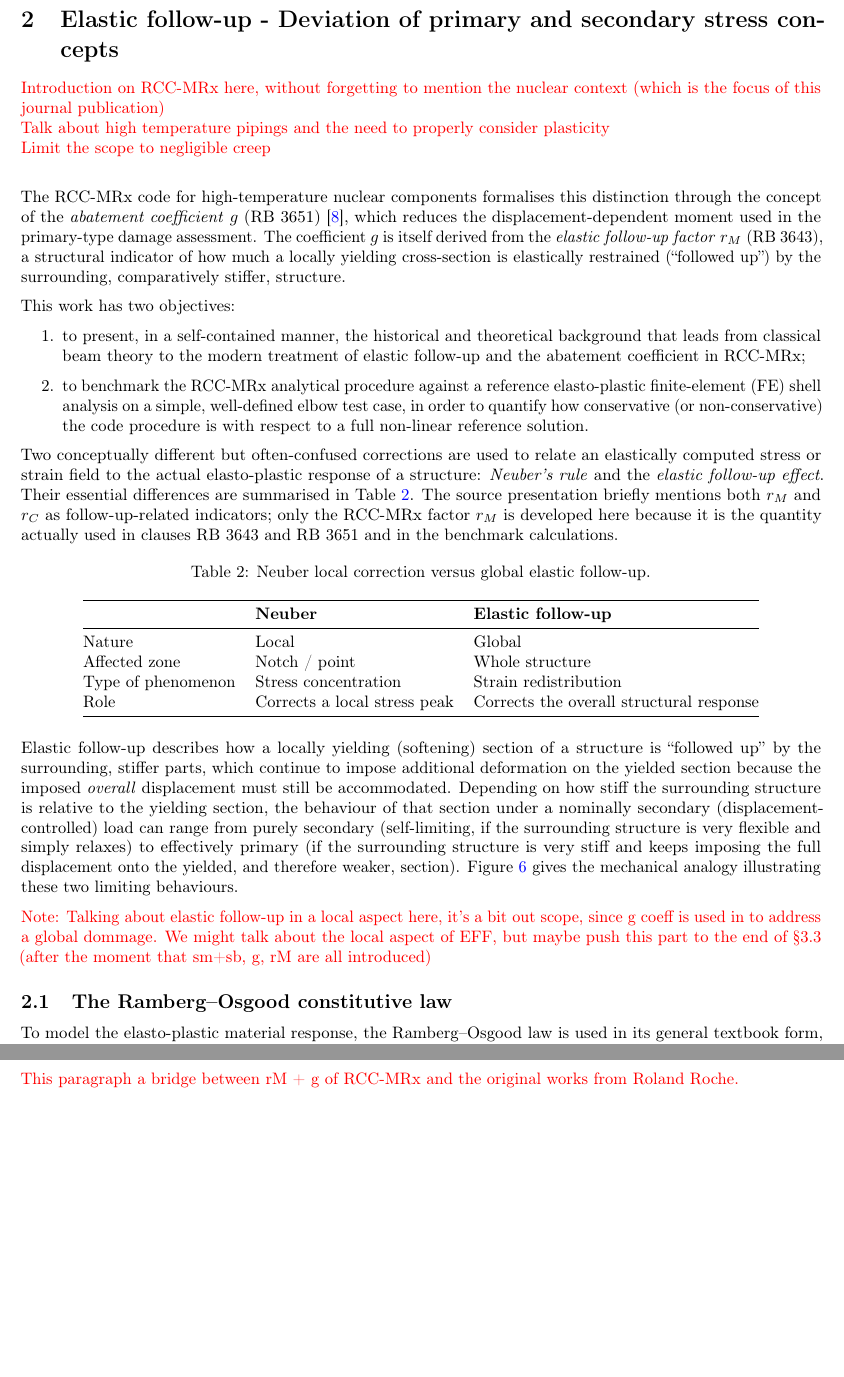
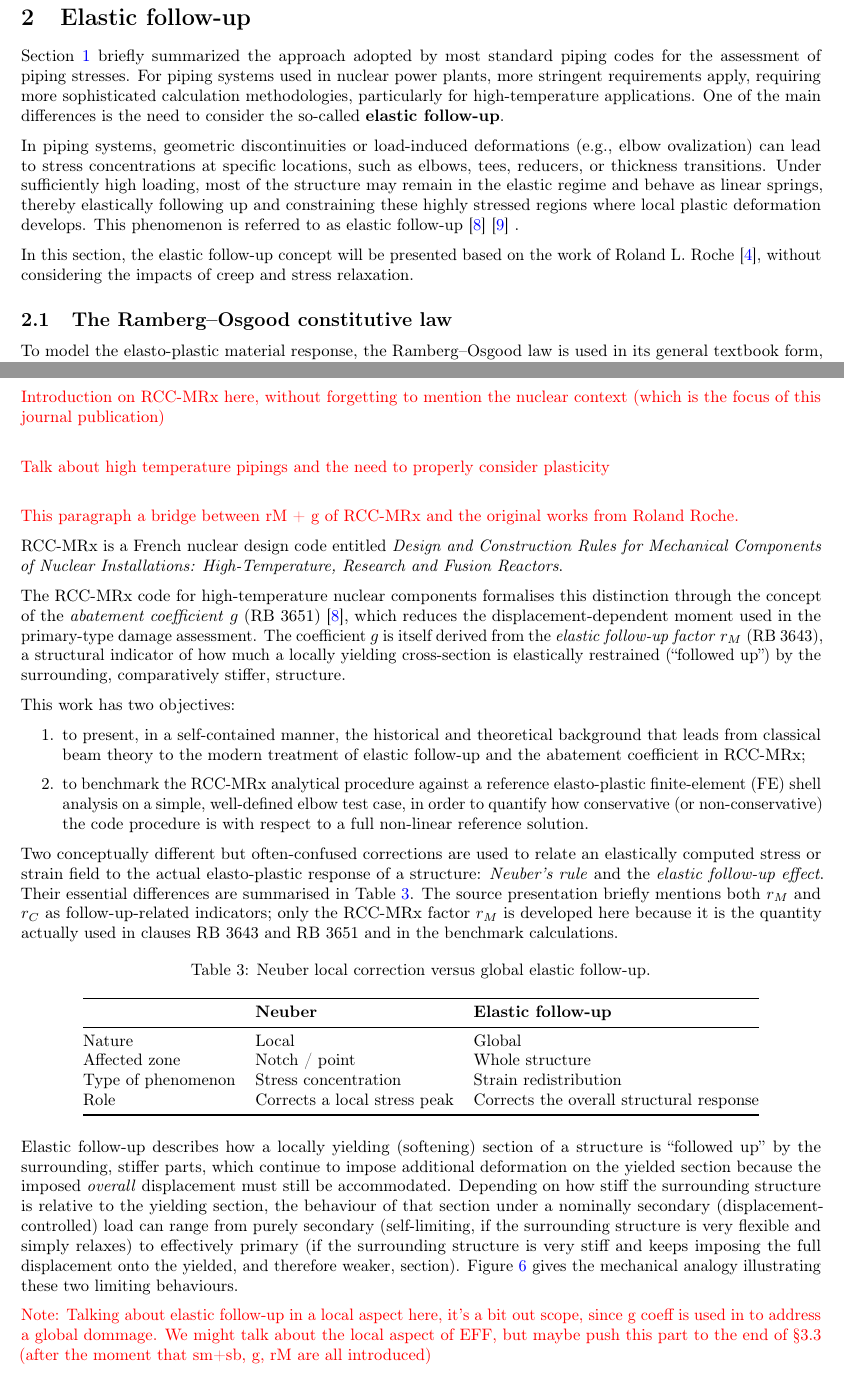
Before and after one commit to IreneeCornatonHexagon/AbatementCoefficient, a LaTeX paper (Octave_PlasticityDisplacementControlledLoads_paper.tex): two parts of pages 6 and 12 of 33 before the commit and two parts of pages 6 and 12 of 34 after it, joined at a grey line, cut at the place of the change, the shorter picture padded with empty space. Compiled offline with pdfLaTeX.

Commit message:
Change title of Chapter 2 to "Elastic follow-up"
Fix some references
Introduction of chapter 2.

```diff
--- a/Octave_PlasticityDisplacementControlledLoads_paper.tex
+++ b/Octave_PlasticityDisplacementControlledLoads_paper.tex
@@ -285,50 +286,14 @@
 
 
 % =============================================================================
-\section{Elastic follow-up - Deviation of primary and secondary stress concepts}
+\section{Elastic follow-up}
+\label{sec:EFF}
 % =============================================================================
+Section \ref{sec:Intro} briefly summarized the approach adopted by most standard piping codes for the assessment of piping stresses. For piping systems used in nuclear power plants, more stringent requirements apply, requiring more sophisticated calculation methodologies, particularly for high-temperature applications.  One of the main differences is the need to consider the so-called \textbf{elastic follow-up}.
 
-\textcolor{red}{Introduction on RCC-MRx here, without forgetting to mention the nuclear context (which is the focus of this journal publication)} \\
-\textcolor{red}{Talk about high temperature pipings and the need to properly consider plasticity} \\
-\textcolor{red}{Limit the scope to negligible creep} \\
+In piping systems, geometric discontinuities or load-induced deformations (e.g., elbow ovalization) can lead to stress concentrations at specific locations, such as elbows, tees, reducers, or thickness transitions. Under sufficiently high loading, most of the structure may remain in the elastic regime and behave as linear springs, thereby elastically following up and constraining these highly stressed regions where local plastic deformation develops. This phenomenon is referred to as elastic follow-up \cite{RCCMRx} \cite{ASMEIII5} .
 
-
-
-The RCC-MRx code for high-temperature nuclear components formalises this distinction through the concept of the \emph{abatement coefficient} $g$ (RB~3651) \cite{RCCMRx}, which reduces the displacement-dependent moment used in the primary-type damage assessment. The coefficient $g$ is itself derived from the \emph{elastic follow-up factor} $r_M$ (RB~3643), a structural indicator of how much a locally yielding cross-section is elastically restrained (``followed up'') by the surrounding, comparatively stiffer, structure.
-
-This work has two objectives:
-\begin{enumerate}
-    \item to present, in a self-contained manner, the historical and theoretical background that leads from classical beam theory to the modern treatment of elastic follow-up and the abatement coefficient in RCC-MRx;
-    \item to benchmark the RCC-MRx analytical procedure against a reference elasto-plastic finite-element (FE) shell analysis on a simple, well-defined elbow test case, in order to quantify how conservative (or non-conservative) the code procedure is with respect to a full non-linear reference solution.
-\end{enumerate}
-
-
-
-
-
-
-Two conceptually different but often-confused corrections are used to relate an elastically computed stress or strain field to the actual elasto-plastic response of a structure: \emph{Neuber's rule} and the \emph{elastic follow-up effect}. Their essential differences are summarised in Table~\ref{tab:neuber-followup}. The source presentation briefly mentions both $r_M$ and $r_C$ as follow-up-related indicators; only the RCC-MRx factor $r_M$ is developed here because it is the quantity actually used in clauses RB~3643 and RB~3651 and in the benchmark calculations.
-
-\begin{table}[htbp]
-\centering
-\caption{Neuber local correction versus global elastic follow-up.}
-\label{tab:neuber-followup}
-\begin{tabular}{@{}lll@{}}
-\toprule
- & \textbf{Neuber} & \textbf{Elastic follow-up} \\
-\midrule
-Nature & Local & Global \\
-Affected zone & Notch / point & Whole structure \\
-Type of phenomenon & Stress concentration & Strain redistribution \\
-Role & Corrects a local stress peak & Corrects the overall structural response \\
-\bottomrule
-\end{tabular}
-\end{table}
-
-Elastic follow-up describes how a locally yielding (softening) section of a structure is ``followed up'' by the surrounding, stiffer parts, which continue to impose additional deformation on the yielded section because the imposed \emph{overall} displacement must still be accommodated. Depending on how stiff the surrounding structure is relative to the yielding section, the behaviour of that section under a nominally secondary (displacement-controlled) load can range from purely secondary (self-limiting, if the surrounding structure is very flexible and simply relaxes) to effectively primary (if the surrounding structure is very stiff and keeps imposing the full displacement onto the yielded, and therefore weaker, section). Figure~\ref{fig:primary-secondary-paths} gives the mechanical analogy illustrating these two limiting behaviours.
-
-\textcolor{red}{Note: Talking about elastic follow-up in a local aspect here, it's a bit out scope, since g coeff is used in to address a global dommage. We might talk about the local aspect of EFF, but maybe push this part to the end of §3.3 (after the moment that sm+sb, g, rM are all introduced)}
-
+In this section, the elastic follow-up concept will be presented based on the work of Roland L. Roche \cite{Roche1987}, without considering the impacts of creep and stress relaxation.
 
 \subsection{The Ramberg--Osgood constitutive law}
 
@@ -481,10 +446,50 @@
 \section{Elastic follow-up factor and abatement coefficient in RCC-MRx}
 \label{sec:rccmrx}
 % =============================================================================
+\textcolor{red}{Introduction on RCC-MRx here, without forgetting to mention the nuclear context (which is the focus of this journal publication)} \\
 
+\textcolor{red}{Talk about high temperature pipings and the need to properly consider plasticity} \\
 
 \textcolor{red}{This paragraph  a bridge between rM + g of RCC-MRx and the original works from Roland Roche.}
 
+
+RCC-MRx is a French nuclear design code entitled \emph{Design and Construction Rules for Mechanical Components of Nuclear Installations: High-Temperature, Research and Fusion Reactors}.
+
+
+The RCC-MRx code for high-temperature nuclear components formalises this distinction through the concept of the \emph{abatement coefficient} $g$ (RB~3651) \cite{RCCMRx}, which reduces the displacement-dependent moment used in the primary-type damage assessment. The coefficient $g$ is itself derived from the \emph{elastic follow-up factor} $r_M$ (RB~3643), a structural indicator of how much a locally yielding cross-section is elastically restrained (``followed up'') by the surrounding, comparatively stiffer, structure.
+
+This work has two objectives:
+\begin{enumerate}
+    \item to present, in a self-contained manner, the historical and theoretical background that leads from classical beam theory to the modern treatment of elastic follow-up and the abatement coefficient in RCC-MRx;
+    \item to benchmark the RCC-MRx analytical procedure against a reference elasto-plastic finite-element (FE) shell analysis on a simple, well-defined elbow test case, in order to quantify how conservative (or non-conservative) the code procedure is with respect to a full non-linear reference solution.
+\end{enumerate}
+
+
+
+
+
+
+Two conceptually different but often-confused corrections are used to relate an elastically computed stress or strain field to the actual elasto-plastic response of a structure: \emph{Neuber's rule} and the \emph{elastic follow-up effect}. Their essential differences are summarised in Table~\ref{tab:neuber-followup}. The source presentation briefly mentions both $r_M$ and $r_C$ as follow-up-related indicators; only the RCC-MRx factor $r_M$ is developed here because it is the quantity actually used in clauses RB~3643 and RB~3651 and in the benchmark calculations.
+
+\begin{table}[htbp]
+\centering
+\caption{Neuber local correction versus global elastic follow-up.}
+\label{tab:neuber-followup}
+\begin{tabular}{@{}lll@{}}
+\toprule
+ & \textbf{Neuber} & \textbf{Elastic follow-up} \\
+\midrule
+Nature & Local & Global \\
+Affected zone & Notch / point & Whole structure \\
+Type of phenomenon & Stress concentration & Strain redistribution \\
+Role & Corrects a local stress peak & Corrects the overall structural response \\
+\bottomrule
+\end{tabular}
+\end{table}
+
+Elastic follow-up describes how a locally yielding (softening) section of a structure is ``followed up'' by the surrounding, stiffer parts, which continue to impose additional deformation on the yielded section because the imposed \emph{overall} displacement must still be accommodated. Depending on how stiff the surrounding structure is relative to the yielding section, the behaviour of that section under a nominally secondary (displacement-controlled) load can range from purely secondary (self-limiting, if the surrounding structure is very flexible and simply relaxes) to effectively primary (if the surrounding structure is very stiff and keeps imposing the full displacement onto the yielded, and therefore weaker, section). Figure~\ref{fig:primary-secondary-paths} gives the mechanical analogy illustrating these two limiting behaviours.
+
+\textcolor{red}{Note: Talking about elastic follow-up in a local aspect here, it's a bit out scope, since g coeff is used in to address a global dommage. We might talk about the local aspect of EFF, but maybe push this part to the end of §3.3 (after the moment that sm+sb, g, rM are all introduced)}
 
 
 
```
Also changed, not shown: Octave_PlasticityDisplacementControlledLoads_paper.pdf, Octave_PlasticityDisplacementControlledLoads_paper.tex (9 more changed lines), 4 other files.
